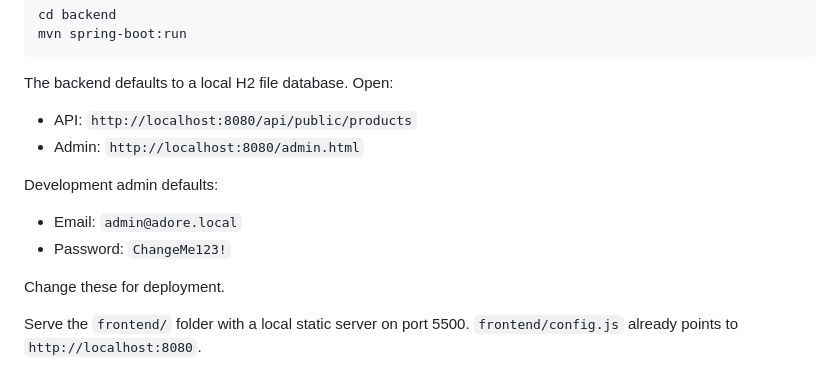
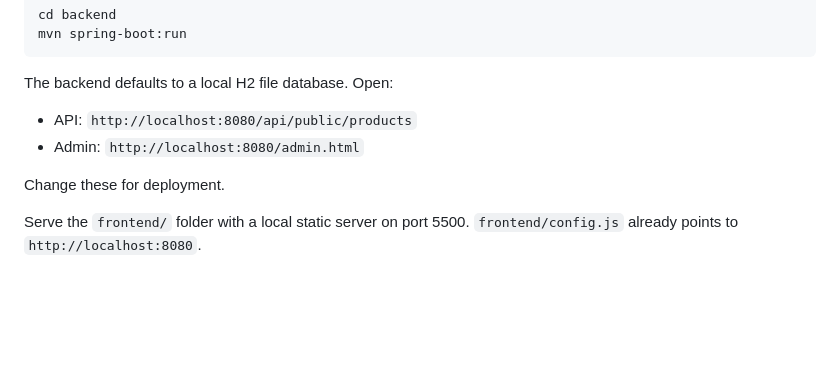
Before and after one commit to Felix-Takyi/adore_hair_studio_full, a Markdown page: README.md, the part around the change. GitHub-like rendering; blank space fills up the shorter version.

Commit message:
Remove development admin defaults from README
Removed default admin credentials from README.

```diff
--- a/README.md
+++ b/README.md
@@ -37,11 +37,6 @@ The backend defaults to a local H2 file database. Open:
 
 - API: `http://localhost:8080/api/public/products`
 - Admin: `http://localhost:8080/admin.html`
-
-Development admin defaults:
-
-- Email: `admin@adore.local`
-- Password: `ChangeMe123!`
 
 Change these for deployment.
 
```
